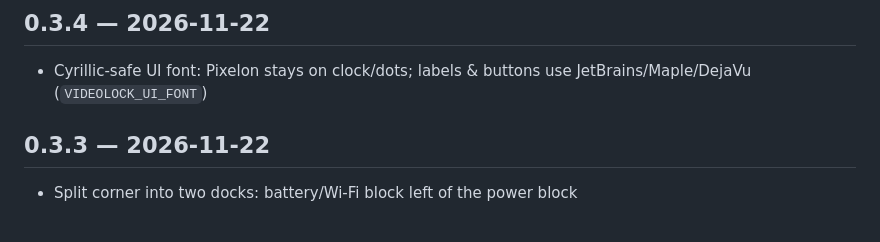
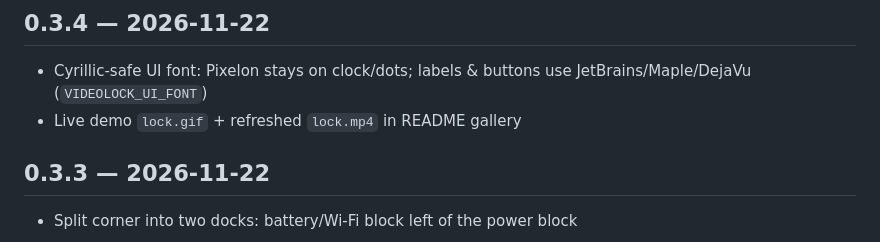
Before and after one commit to torwin-job/videolock, a Markdown page: CHANGELOG.md, the part around the change. GitHub-like rendering.

```diff
--- a/CHANGELOG.md
+++ b/CHANGELOG.md
@@ -3,6 +3,7 @@
 ## 0.3.4 — 2026-11-22
 
 - Cyrillic-safe UI font: Pixelon stays on clock/dots; labels & buttons use JetBrains/Maple/DejaVu (`VIDEOLOCK_UI_FONT`)
+- Live demo `lock.gif` + refreshed `lock.mp4` in README gallery
 
 ## 0.3.3 — 2026-11-22
 
```
Also changed, not shown: README.md (+9 -3 lines), assets/screenshots/README.md (+3 -2 lines), assets/screenshots/lock.jpg, assets/screenshots/lock2.jpg, 2 other files.
